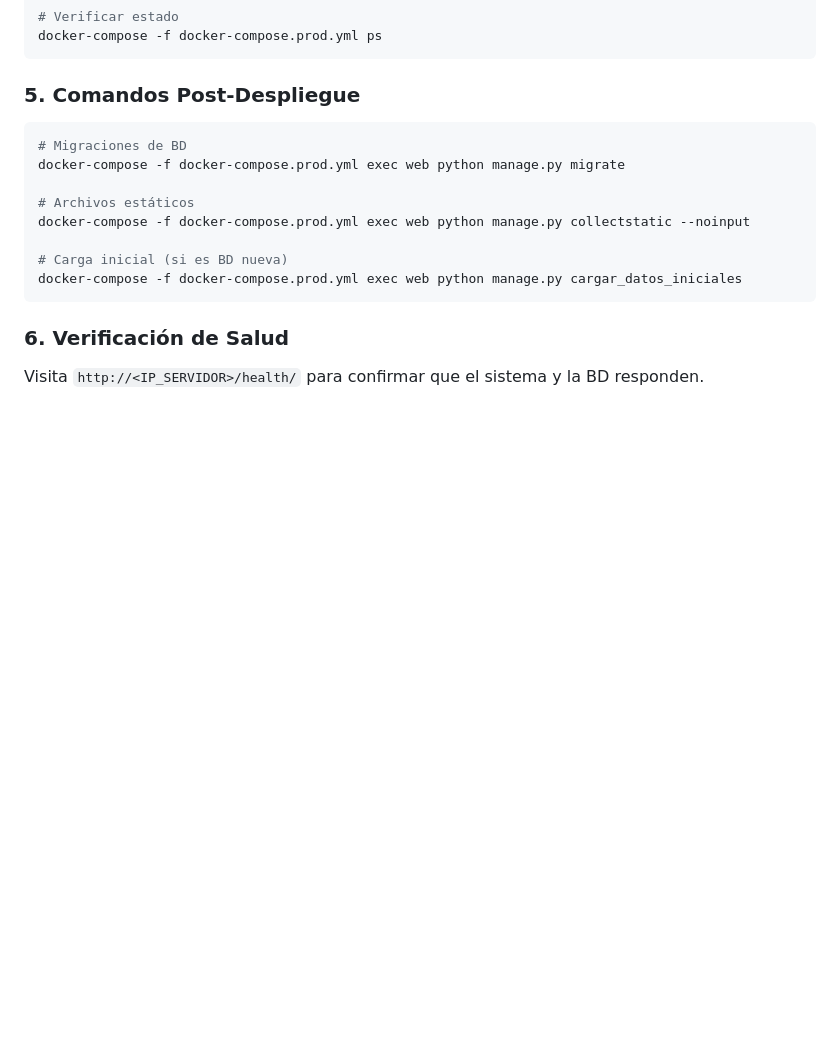
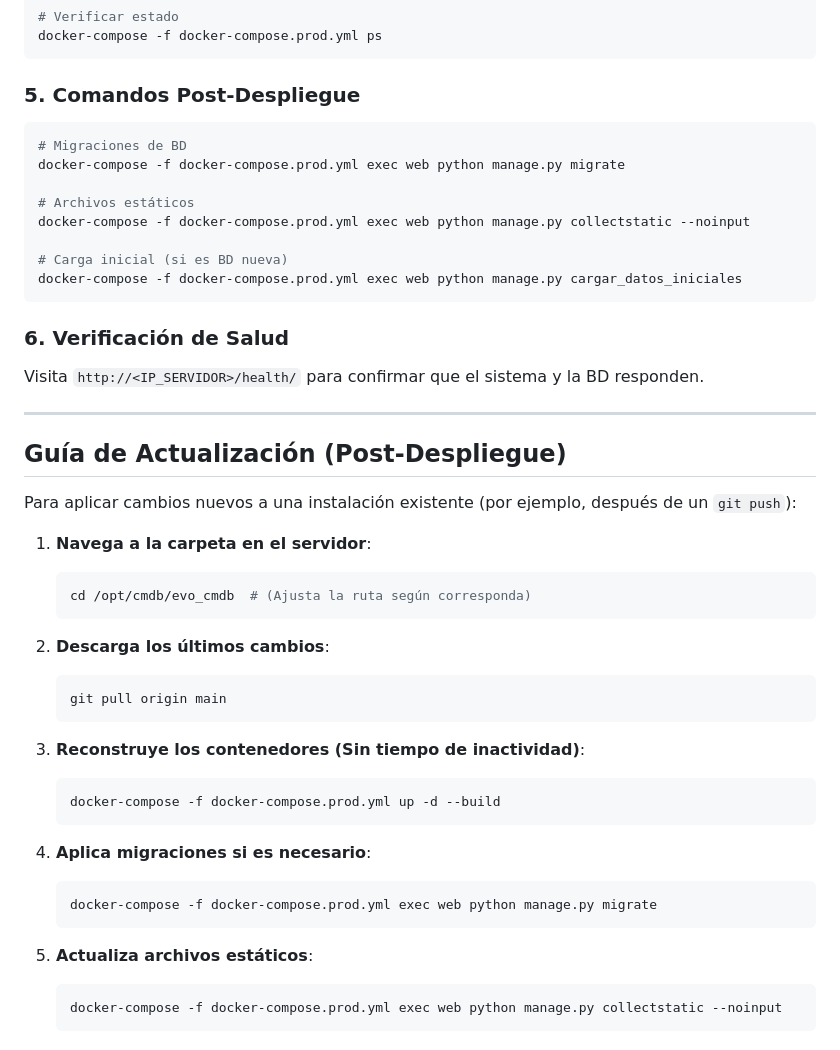
Before and after one commit to continuidadn2n3/cmdb, a Markdown page: README.md, the part around the change. GitHub-like rendering; blank space fills up the shorter version.

Commit message:
docs: add production update workflow to README

````diff
--- a/README.md
+++ b/README.md
@@ -114,3 +114,34 @@ docker-compose -f docker-compose.prod.yml exec web python manage.py cargar_datos
 
 ### 6. Verificación de Salud
 Visita `http://<IP_SERVIDOR>/health/` para confirmar que el sistema y la BD responden.
+
+---
+
+## Guía de Actualización (Post-Despliegue)
+
+Para aplicar cambios nuevos a una instalación existente (por ejemplo, después de un `git push`):
+
+1.  **Navega a la carpeta en el servidor**:
+    ```bash
+    cd /opt/cmdb/evo_cmdb  # (Ajusta la ruta según corresponda)
+    ```
+
+2.  **Descarga los últimos cambios**:
+    ```bash
+    git pull origin main
+    ```
+
+3.  **Reconstruye los contenedores (Sin tiempo de inactividad)**:
+    ```bash
+    docker-compose -f docker-compose.prod.yml up -d --build
+    ```
+
+4.  **Aplica migraciones si es necesario**:
+    ```bash
+    docker-compose -f docker-compose.prod.yml exec web python manage.py migrate
+    ```
+
+5.  **Actualiza archivos estáticos**:
+    ```bash
+    docker-compose -f docker-compose.prod.yml exec web python manage.py collectstatic --noinput
+    ```
````
